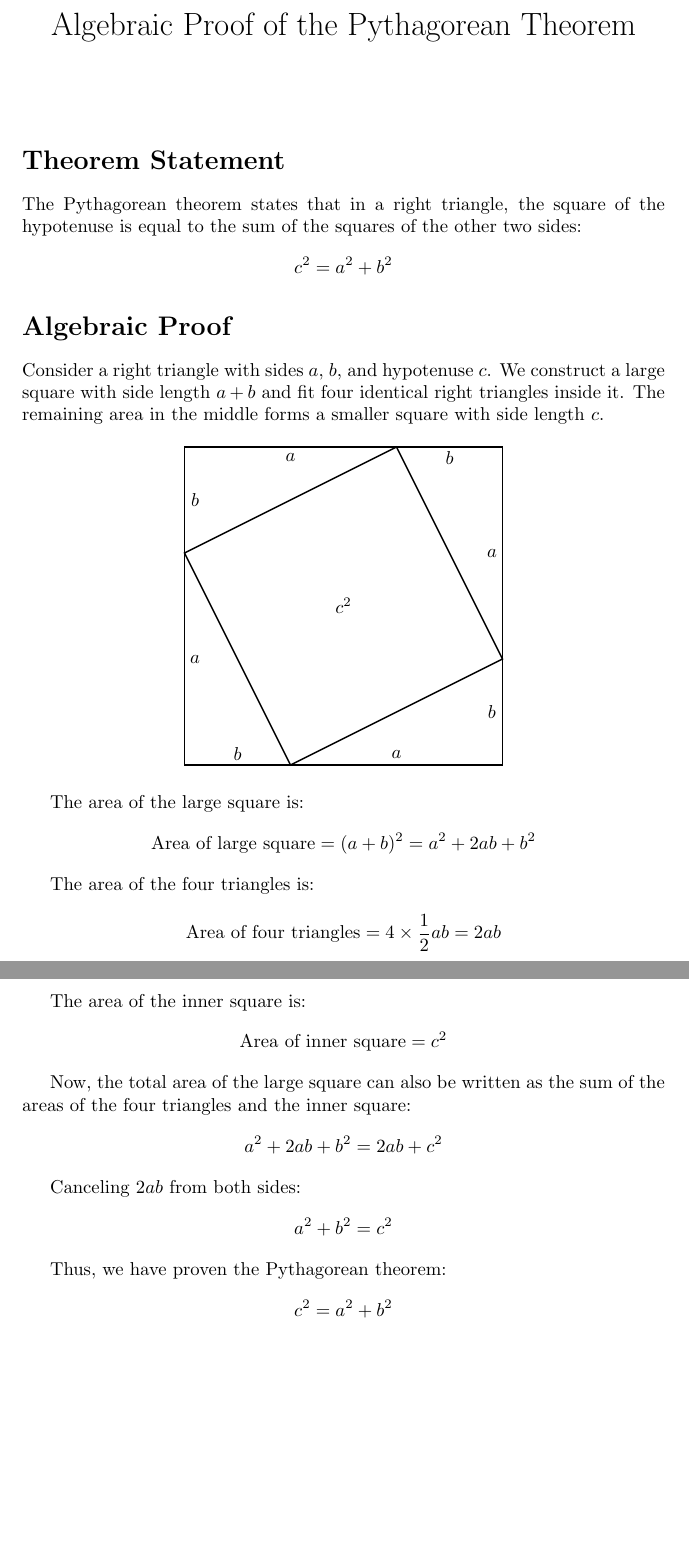
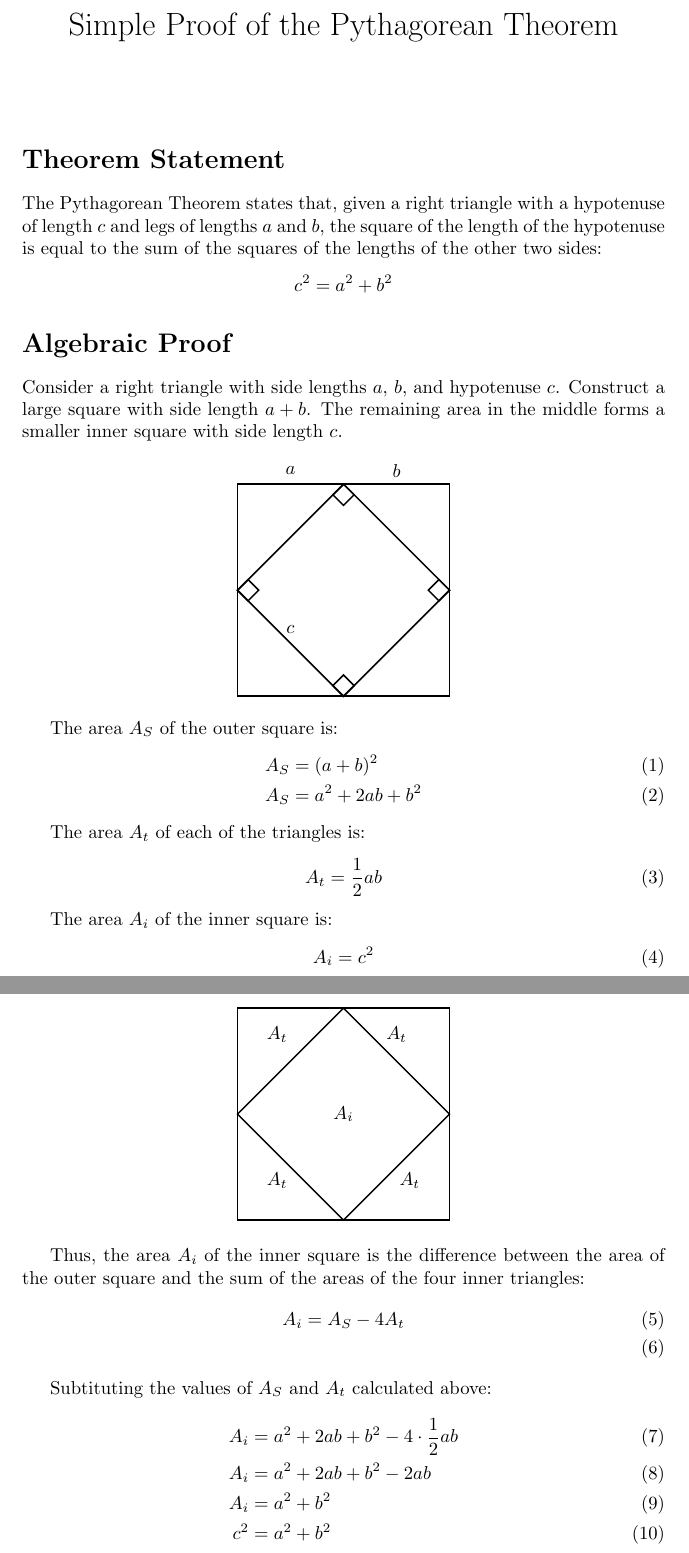
Before and after one commit to arunwidjaja/latexDocs, a LaTeX document (pythagoreanTheorem.tex): two parts of pages 1 and 2 of 2, joined at a grey line, cut so that both start at the same text, the shorter picture padded with empty space. Compiled offline with pdfLaTeX.

Commit message:
Edit drawings

```diff
--- a/pythagoreanTheorem.tex
+++ b/pythagoreanTheorem.tex
@@ -4,74 +4,92 @@
 
 \begin{document}
 
-\title{Algebraic Proof of the Pythagorean Theorem}
+\title{Simple Proof of the Pythagorean Theorem}
 \author{}
 \date{}
 \maketitle
 
 \section*{Theorem Statement}
-The Pythagorean theorem states that in a right triangle, the square of the hypotenuse is equal to the sum of the squares of the other two sides:
+The Pythagorean Theorem states that, given a right triangle with a hypotenuse of length \(c\) and legs of lengths \(a\) and \(b\), the square of the length of the hypotenuse is equal to the sum of the squares of the lengths of the other two sides:
 \[
 c^2 = a^2 + b^2
 \]
 
 \section*{Algebraic Proof}
 
-Consider a right triangle with sides \(a\), \(b\), and hypotenuse \(c\). We construct a large square with side length \(a + b\) and fit four identical right triangles inside it. The remaining area in the middle forms a smaller square with side length \(c\).
+Consider a right triangle with side lengths \(a\), \(b\), and hypotenuse \(c\). Construct a large square with side length \(a + b\).
+The remaining area in the middle forms a smaller inner square with side length \(c\).
 
 \begin{center}
 \begin{tikzpicture}
+
 % Outer large square
-\draw[thick] (0, 0) -- (6, 0) -- (6, 6) -- (0, 6) -- cycle;
+\draw[thick] (0, 0) -- (4, 0) -- (4, 4) -- (0, 4) -- cycle;
+
 % Inner smaller square
-\draw[thick] (2, 0) -- (6, 2) -- (4, 6) -- (0, 4) -- cycle;
+\draw[thick] (2, 0) -- (4, 2) -- (2, 4) -- (0, 2) -- cycle;
 
-% Labels (starting from the left side and labeling the segments clockwise)
-\node at (0.2, 5) {\(b\)};
-\node at (5, 5.8) {\(b\)};
-\node at (5.8, 1) {\(b\)};
-\node at (1, 0.2) {\(b\)};
+% Inner square right angle markers
+\draw[thick] (2.0, 0.0) -- (1.8, 0.2) -- (2.0, 0.4) -- (2.2, 0.2) -- cycle;
+\draw[thick] (4.0, 2.0) -- (3.8, 2.2) -- (3.6, 2.0) -- (3.8, 1.8) -- cycle;
+\draw[thick] (2.0, 4.0) -- (1.8, 3.8) -- (2.0, 3.6) -- (2.2, 3.8) -- cycle;
+\draw[thick] (0.0, 2.0) -- (0.2, 2.2) -- (0.4, 2.0) -- (0.2, 1.8) -- cycle;
 
-% Labels (starting from the left side and labeling the segments clockwise)
-\node at (0.2, 2) {\(a\)};
-\node at (2, 5.8) {\(a\)};
-\node at (5.8, 4) {\(a\)};
-\node at (4, 0.2) {\(a\)};
-
-\node at (3, 3) {\(c^2\)};
-
+% Length labels
+\node at (1, 4.25) {\(a\)};
+\node at (3, 4.25) {\(b\)};
+\node at (1, 1.25) {\(c\)};
 
 \end{tikzpicture}
 \end{center}
 
-The area of the large square is:
-\[
-\text{Area of large square} = (a + b)^2 = a^2 + 2ab + b^2
-\]
+The area \(A_S\) of the outer square is:
+\begin{align}
+A_S &= (a + b)^2 \\
+A_S &= a^2 + 2ab + b^2
+\end{align}
 
-The area of the four triangles is:
-\[
-\text{Area of four triangles} = 4 \times \frac{1}{2}ab = 2ab
-\]
+The area \(A_t\) of each of the triangles is:
+\begin{align}
+A_t &= \frac{1}{2}ab
+\end{align}
 
-The area of the inner square is:
-\[
-\text{Area of inner square} = c^2
-\]
+The area \(A_i\) of the inner square is:
+\begin{align}
+A_i &= c^2
+\end{align}
 
-Now, the total area of the large square can also be written as the sum of the areas of the four triangles and the inner square:
-\[
-a^2 + 2ab + b^2 = 2ab + c^2
-\]
+\begin{center}
+\begin{tikzpicture}
 
-Canceling \(2ab\) from both sides:
-\[
-a^2 + b^2 = c^2
-\]
+% Outer large square
+\draw[thick] (0, 0) -- (4, 0) -- (4, 4) -- (0, 4) -- cycle;
 
-Thus, we have proven the Pythagorean theorem:
-\[
-c^2 = a^2 + b^2
-\]
+% Inner smaller square
+\draw[thick] (2, 0) -- (4, 2) -- (2, 4) -- (0, 2) -- cycle;
+
+% Area labels
+\node at (2.0, 2.0) {\(A_i\)};
+
+\node at (0.75, 3.5) {\(A_t\)};
+\node at (3, 3.5) {\(A_t\)};
+\node at (0.75, 0.75) {\(A_t\)};
+\node at (3.25, 0.75) {\(A_t\)};
+
+\end{tikzpicture}
+\end{center}
+
+Thus, the area \(A_i\) of the inner square is the difference between the area of the outer square and the sum of the areas of the four inner triangles:
+\begin{align}
+A_i &= A_S - 4A_t \\
+\end{align}
+
+Subtituting the values of \(A_S\) and \(A_t\) calculated above:
+\begin{align}
+A_i &= a^2 + 2ab + b^2 - 4\cdot\frac{1}{2}ab \\
+A_i &= a^2 + 2ab + b^2 - 2ab \\
+A_i &= a^2 + b^2 \\
+c^2 &= a^2 + b^2
+\end{align}
 
 \end{document}
```
Also changed, not shown: pythagoreanTheorem.pdf, 4 other files.
